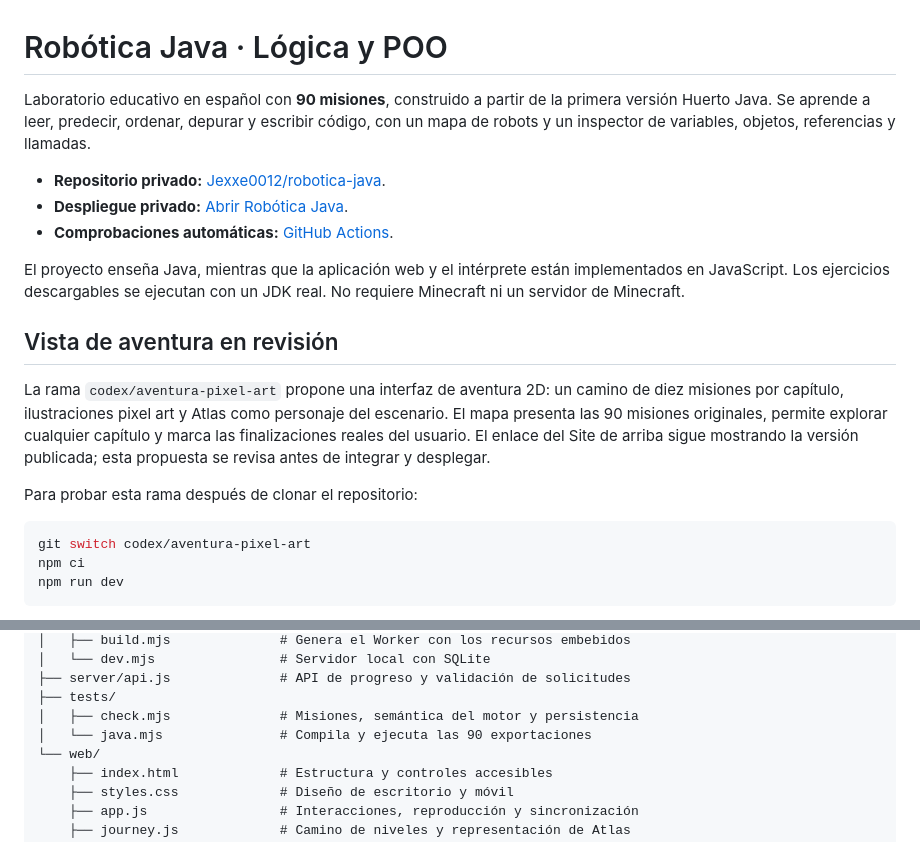
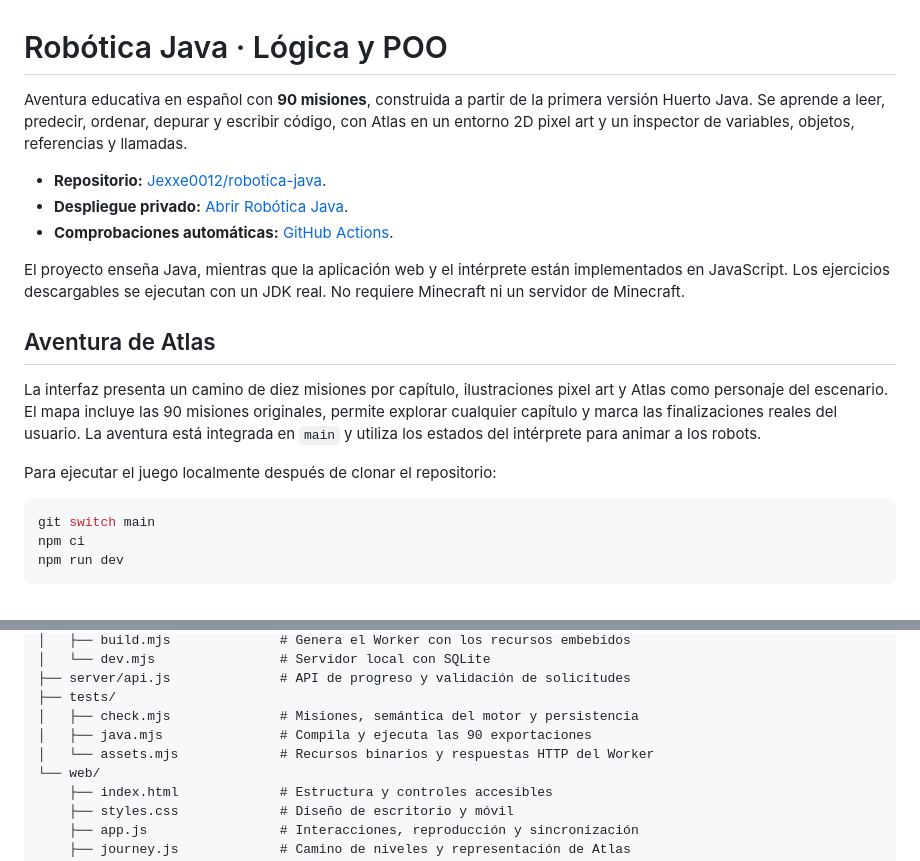
Before and after one commit to Jexxe0012/robotica-java, a Markdown page: README.md, 2 parts joined by grey strips. Rendered like a GitHub page.

Commit message:
docs: describe the merged Atlas adventure

````diff
--- a/README.md
+++ b/README.md
@@ -1,21 +1,21 @@
 # Robótica Java · Lógica y POO
 
-Laboratorio educativo en español con **90 misiones**, construido a partir de la primera versión Huerto Java. Se aprende a leer, predecir, ordenar, depurar y escribir código, con un mapa de robots y un inspector de variables, objetos, referencias y llamadas.
+Aventura educativa en español con **90 misiones**, construida a partir de la primera versión Huerto Java. Se aprende a leer, predecir, ordenar, depurar y escribir código, con Atlas en un entorno 2D pixel art y un inspector de variables, objetos, referencias y llamadas.
 
-- **Repositorio privado:** [Jexxe0012/robotica-java](https://github.com/Jexxe0012/robotica-java).
+- **Repositorio:** [Jexxe0012/robotica-java](https://github.com/Jexxe0012/robotica-java).
 - **Despliegue privado:** [Abrir Robótica Java](https://huerto-java-josue.sandobaljosue16.chatgpt.site).
 - **Comprobaciones automáticas:** [GitHub Actions](https://github.com/Jexxe0012/robotica-java/actions).
 
 El proyecto enseña Java, mientras que la aplicación web y el intérprete están implementados en JavaScript. Los ejercicios descargables se ejecutan con un JDK real. No requiere Minecraft ni un servidor de Minecraft.
 
-## Vista de aventura en revisión
+## Aventura de Atlas
 
-La rama `codex/aventura-pixel-art` propone una interfaz de aventura 2D: un camino de diez misiones por capítulo, ilustraciones pixel art y Atlas como personaje del escenario. El mapa presenta las 90 misiones originales, permite explorar cualquier capítulo y marca las finalizaciones reales del usuario. El enlace del Site de arriba sigue mostrando la versión publicada; esta propuesta se revisa antes de integrar y desplegar.
+La interfaz presenta un camino de diez misiones por capítulo, ilustraciones pixel art y Atlas como personaje del escenario. El mapa incluye las 90 misiones originales, permite explorar cualquier capítulo y marca las finalizaciones reales del usuario. La aventura está integrada en `main` y utiliza los estados del intérprete para animar a los robots.
 
-Para probar esta rama después de clonar el repositorio:
+Para ejecutar el juego localmente después de clonar el repositorio:
 
 ```sh
-git switch codex/aventura-pixel-art
+git switch main
 npm ci
 npm run dev
 ```
@@ -81,7 +81,8 @@ robotica-java/
 ├── server/api.js              # API de progreso y validación de solicitudes
 ├── tests/
 │   ├── check.mjs              # Misiones, semántica del motor y persistencia
-│   └── java.mjs               # Compila y ejecuta las 90 exportaciones
+│   ├── java.mjs               # Compila y ejecuta las 90 exportaciones
+│   └── assets.mjs             # Recursos binarios y respuestas HTTP del Worker
 └── web/
     ├── index.html             # Estructura y controles accesibles
     ├── styles.css             # Diseño de escritorio y móvil
````
